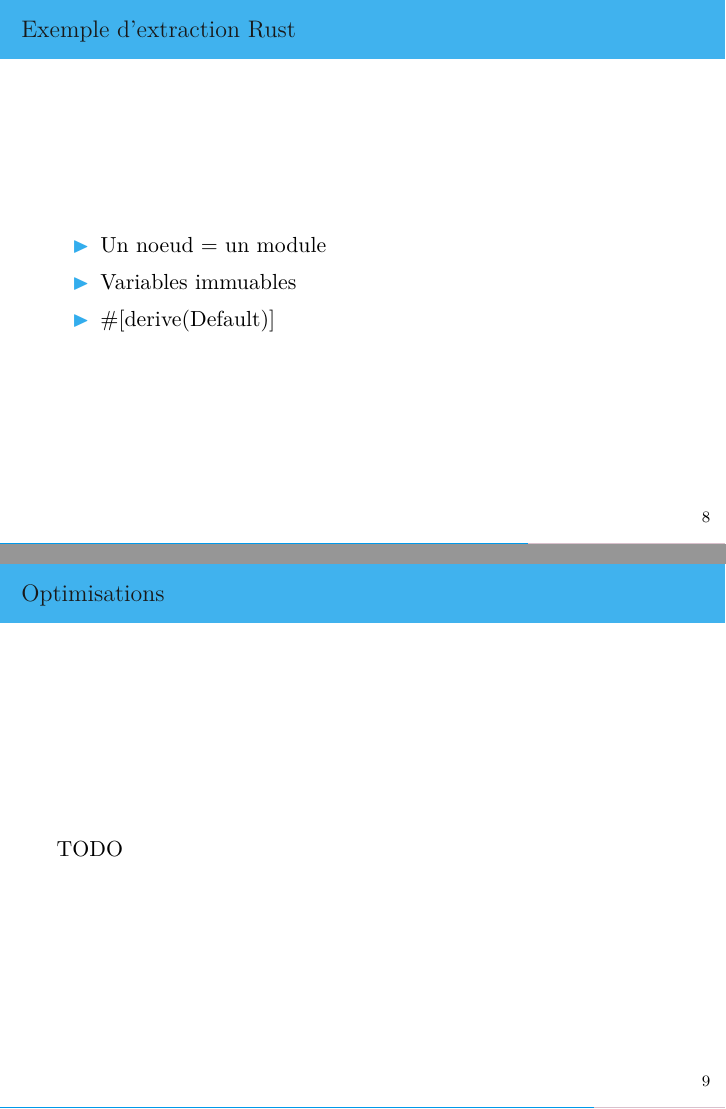
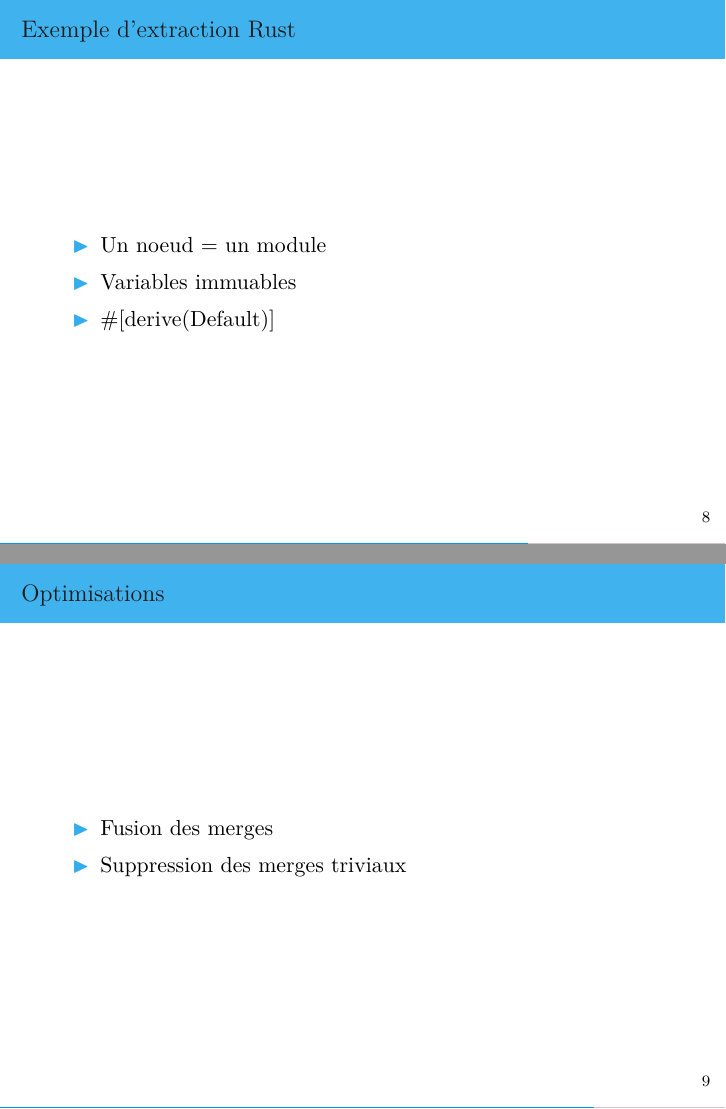
Before and after one commit to Kerl13/rustre, LaTeX slides (doc/slides/rustre_slides.tex): pages 10 and 11 of 14, joined at a grey line. Compiled offline with XeLaTeX; a missing font is replaced by an installed copy or a similar font.

Commit message:
slides: description des optimisations

```diff
--- a/doc/slides/rustre_slides.tex
+++ b/doc/slides/rustre_slides.tex
@@ -324,7 +324,10 @@ mod node_main {
 
 \subsection{Optimisations}
 \begin{frame}{\null}
-  TODO
+  \begin{itemize}
+  \item Fusion des merges
+  \item Suppression des merges triviaux
+  \end{itemize}
 \end{frame}
 
 \section{Extraction Why3}
```
